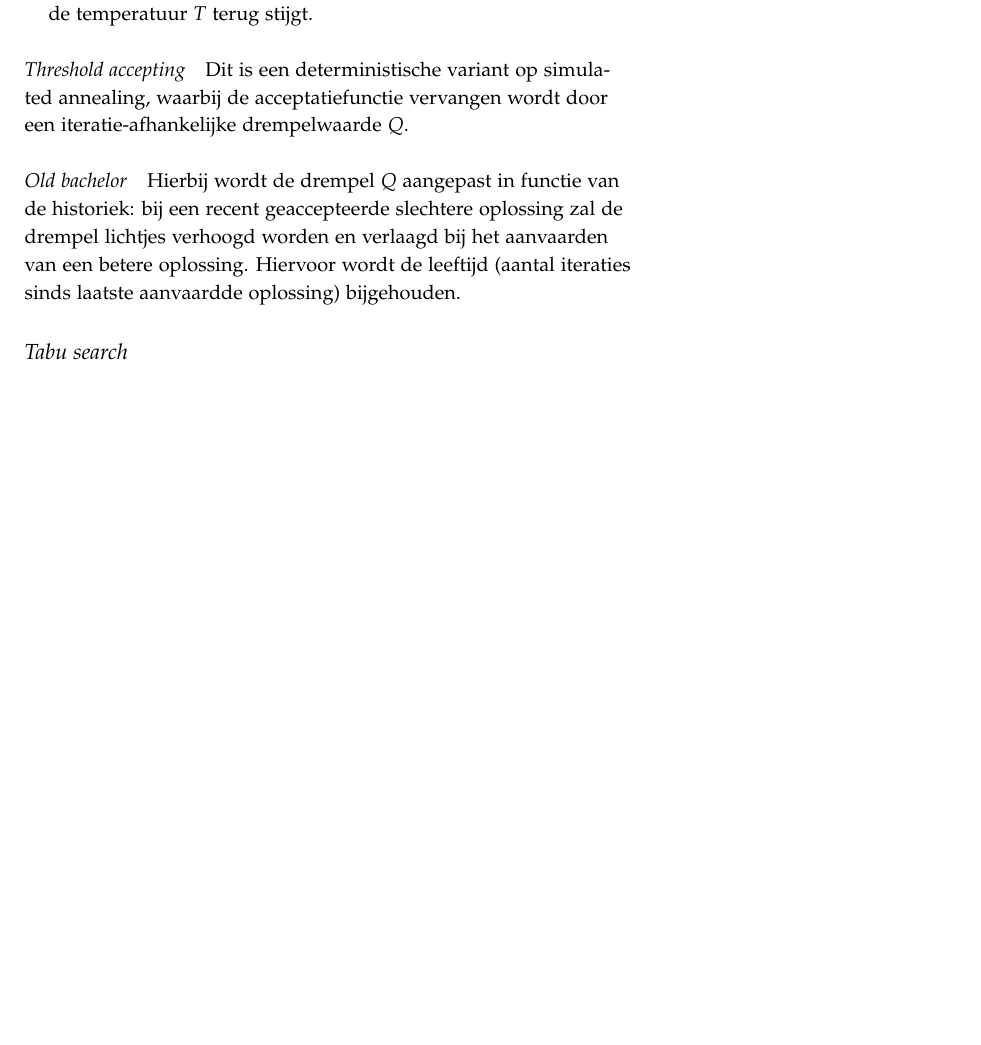
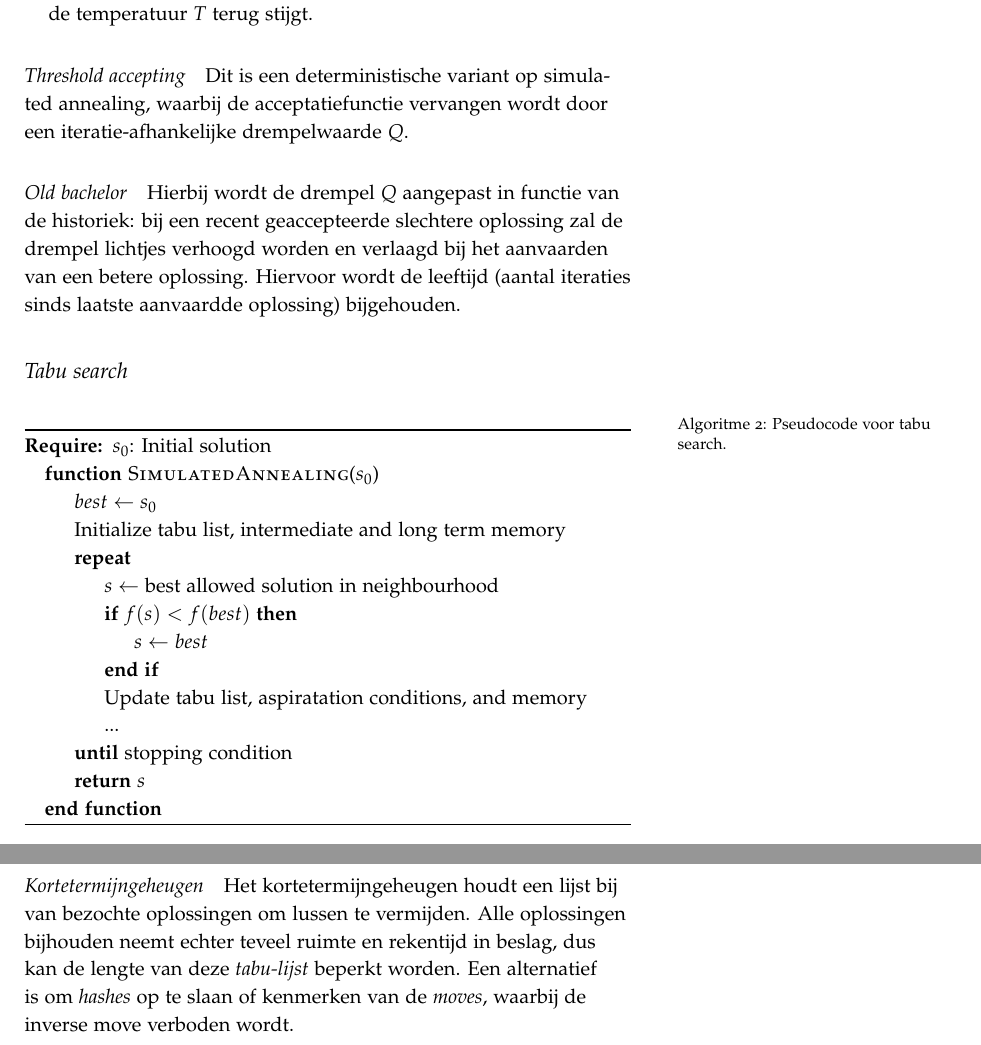
Before and after one commit to iPieter/optimalisatietechnieken, a LaTeX book (main.tex, which reads chapter_4.tex): part of page 16 of 16 before the commit and two parts of pages 16 and 17 of 17 after it, the two joined at a grey line, cut so that both start at the same text, the shorter picture padded with empty space. Compiled offline with pdfLaTeX.

Commit message:
Some text about tabu

```diff
--- a/chapter_4.tex
+++ b/chapter_4.tex
@@ -161,3 +161,32 @@ Dit is een deterministische variant op simulated annealing, waarbij de acceptati
 Hierbij wordt de drempel $Q$ aangepast in functie van de historiek: bij een recent geaccepteerde slechtere oplossing zal de drempel lichtjes verhoogd worden en verlaagd bij het aanvaarden van een betere oplossing. Hiervoor wordt de leeftijd (aantal iteraties sinds laatste aanvaardde oplossing) bijgehouden.
 
 \subsection{Tabu search}
+
+%%%%%%%%%%%%%%%%%%
+% Indien dit gekopieerd wordt, zie: https://en.wikibooks.org/wiki/LaTeX/Algorithms
+%%%%%%%%%%%%%%%%%%
+\begin{algorithm}
+    \caption{Pseudocode voor tabu search.}
+    \label{algo:TabuSearch}
+    \begin{algorithmic}
+    \Require $s_0$: Initial solution
+    \Function{SimulatedAnnealing}{$s_0$}
+        \State $best \gets s_0$
+        \State{Initialize tabu list, intermediate and long term memory}
+        \Repeat
+            \State{$s \gets $ best allowed solution in neighbourhood}
+            \If{$f(s) < f(best)$}
+                \State{$s \gets best$}
+            \EndIf
+            \State{Update tabu list, aspiratation conditions, and memory}
+            \State{...}
+        \Until{stopping condition}
+        \State \Return $s$
+    \EndFunction
+    \end{algorithmic}
+\end{algorithm}
+
+\paragraph{Kortetermijngeheugen}
+Het kortetermijngeheugen houdt een lijst bij van bezochte oplossingen om lussen te vermijden.
+Alle oplossingen bijhouden neemt echter teveel ruimte en rekentijd in beslag, dus kan de lengte van deze \emph{tabu-lijst} beperkt worden.
+Een alternatief is om \emph{hashes} op te slaan of kenmerken van de \emph{moves}, waarbij de inverse move verboden wordt.
```
